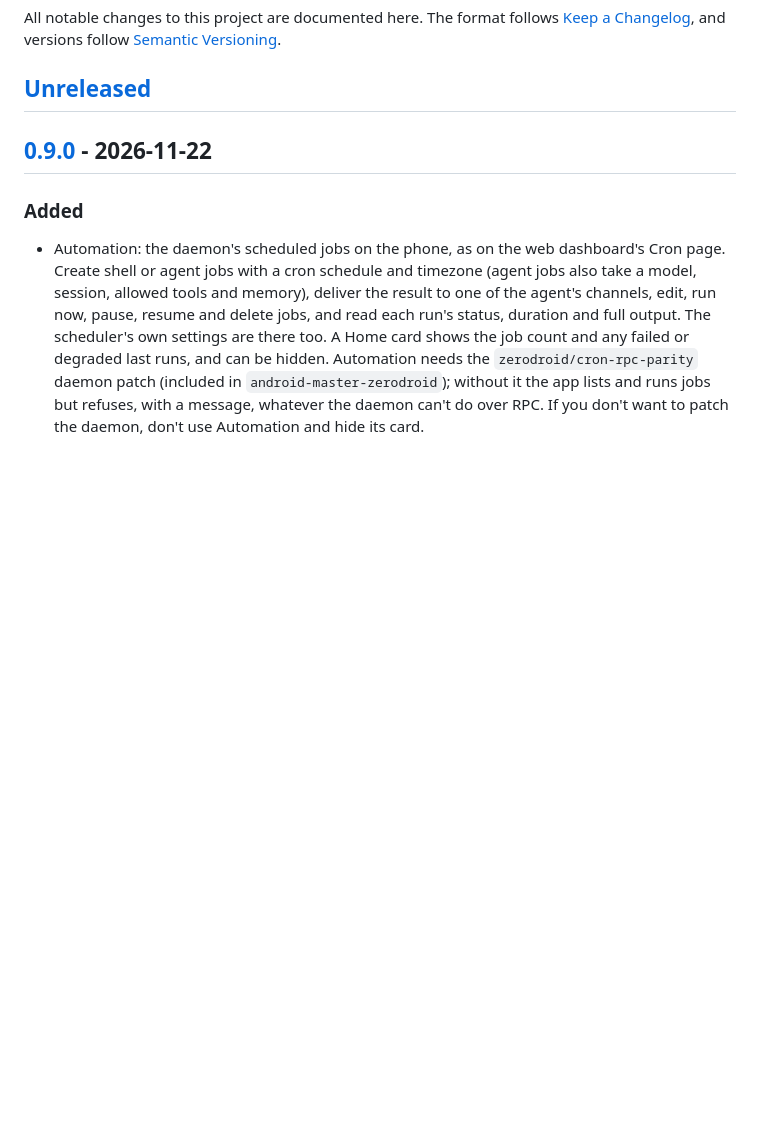
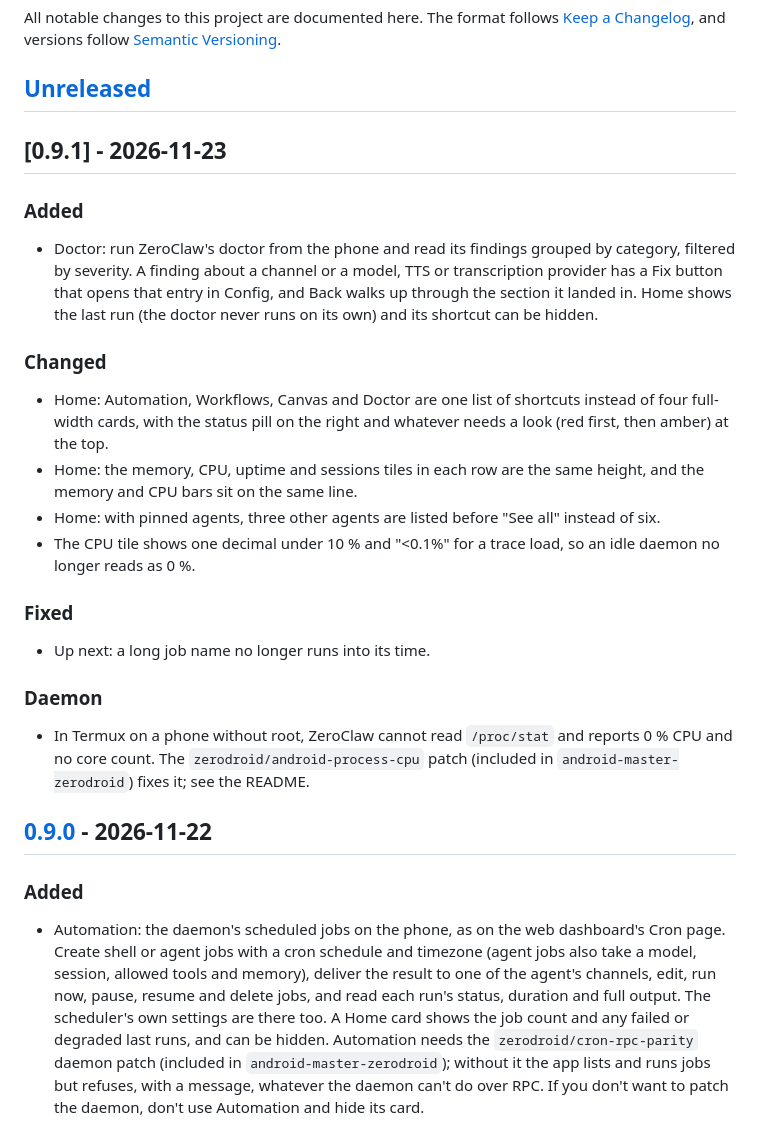
Before and after one commit to SyscallBrain/zerodroid, a Markdown page: CHANGELOG.md, the part around the change. Rendered like a GitHub page; blank space fills up the shorter version.

```diff
--- a/CHANGELOG.md
+++ b/CHANGELOG.md
@@ -5,6 +5,38 @@ All notable changes to this project are documented here. The format follows
 [Semantic Versioning](https://semver.org/).
 
 ## [Unreleased]
+
+## [0.9.1] - 2026-11-23
+
+### Added
+
+- Doctor: run ZeroClaw's doctor from the phone and read its findings grouped
+  by category, filtered by severity. A finding about a channel or a model,
+  TTS or transcription provider has a Fix button that opens that entry in
+  Config, and Back walks up through the section it landed in. Home shows the
+  last run (the doctor never runs on its own) and its shortcut can be hidden.
+
+### Changed
+
+- Home: Automation, Workflows, Canvas and Doctor are one list of shortcuts
+  instead of four full-width cards, with the status pill on the right and
+  whatever needs a look (red first, then amber) at the top.
+- Home: the memory, CPU, uptime and sessions tiles in each row are the same
+  height, and the memory and CPU bars sit on the same line.
+- Home: with pinned agents, three other agents are listed before "See all"
+  instead of six.
+- The CPU tile shows one decimal under 10 % and "<0.1%" for a trace load, so
+  an idle daemon no longer reads as 0 %.
+
+### Fixed
+
+- Up next: a long job name no longer runs into its time.
+
+### Daemon
+
+- In Termux on a phone without root, ZeroClaw cannot read `/proc/stat` and
+  reports 0 % CPU and no core count. The `zerodroid/android-process-cpu`
+  patch (included in `android-master-zerodroid`) fixes it; see the README.
 
 ## [0.9.0] - 2026-11-22
 
```
Also changed, not shown: README.md (+22 -14 lines), docs/screenshots/automation-home.jpg (deleted), docs/screenshots/canvas-home.jpg (deleted), docs/screenshots/home-agents.jpg, docs/screenshots/home.jpg, docs/screenshots/pairing-settings.jpg.
